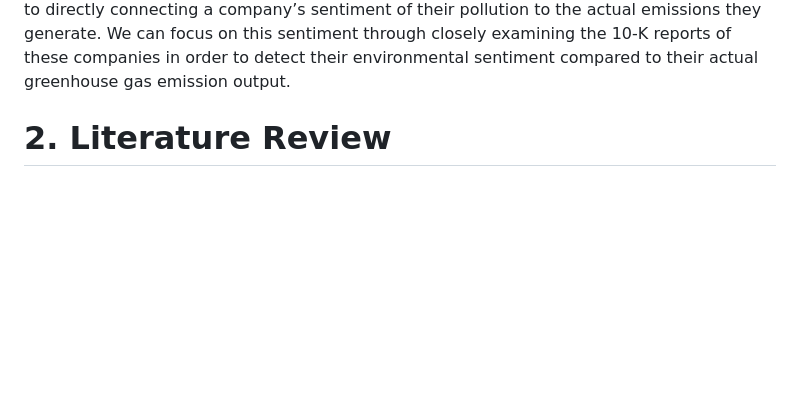
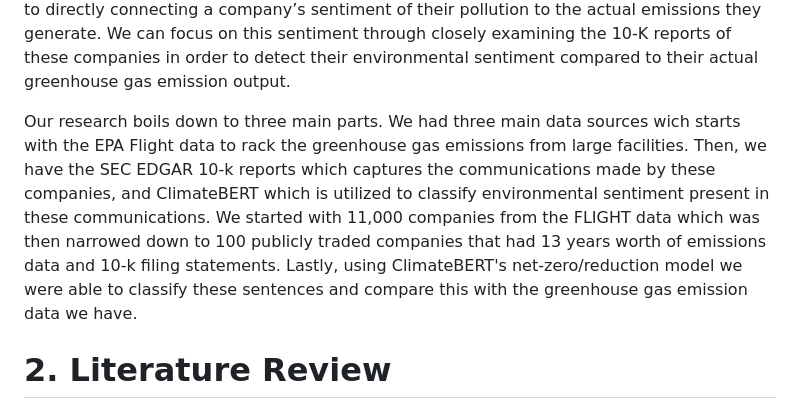
Before and after one commit to umdfiresa2024/research-corporate-sentiment, a Markdown page: README.md, the part around the change. GitHub-like rendering; blank space fills up the shorter version.

Commit message:
Updated intro

```diff
--- a/README.md
+++ b/README.md
@@ -25,6 +25,8 @@ company’s sentiment of their pollution to the actual emissions they
 generate. We can focus on this sentiment through closely examining the
 10-K reports of these companies in order to detect their environmental
 sentiment compared to their actual greenhouse gas emission output.
+
+Our research boils down to three main parts. We had three main data sources wich starts with the EPA Flight data to rack the greenhouse gas emissions from large facilities. Then, we have the SEC EDGAR 10-k reports which captures the communications made by these companies, and ClimateBERT which is utilized to classify environmental sentiment present in these communications. We started with 11,000 companies from the FLIGHT data which was then narrowed down to 100 publicly traded companies that had 13 years worth of emissions data and 10-k filing statements. Lastly, using ClimateBERT's net-zero/reduction model we were able to classify these sentences and compare this with the greenhouse gas emission data we have.
 
 
 # 2. Literature Review
```
